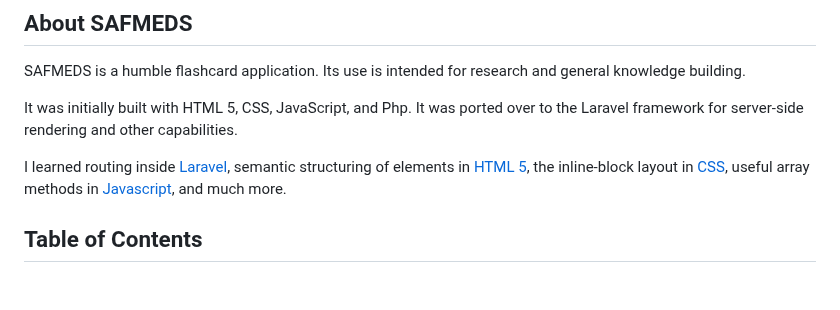
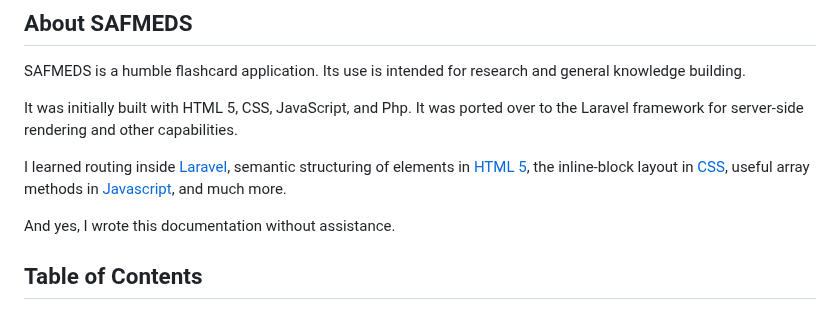
Before and after one commit to RyanLilleyman/supreme-journey, a Markdown page: README.md, the part around the change. Drawn GitHub-style; blank space fills up the shorter version.

```diff
--- a/README.md
+++ b/README.md
@@ -11,6 +11,8 @@ It was initially built with HTML 5, CSS, JavaScript, and Php.
 It was ported over to the Laravel framework for server-side rendering and other capabilities.
 
 I learned routing inside [Laravel](https://laravel.com/docs/10.x/routing#route-parameters), semantic structuring of elements in [HTML 5](https://www.w3schools.com/html/html5_semantic_elements.asp), the inline-block layout in [CSS](https://www.w3schools.com/css/css_inline-block.asp), useful array methods in [Javascript](https://www.w3schools.com/js/js_array_methods.asp), and much more.
+
+And yes, I wrote this documentation without assistance.
 
 
 ## Table of Contents
```
